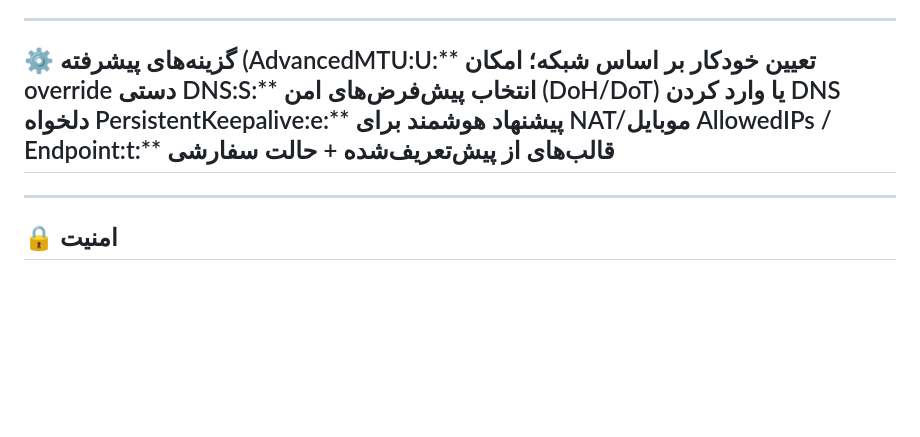
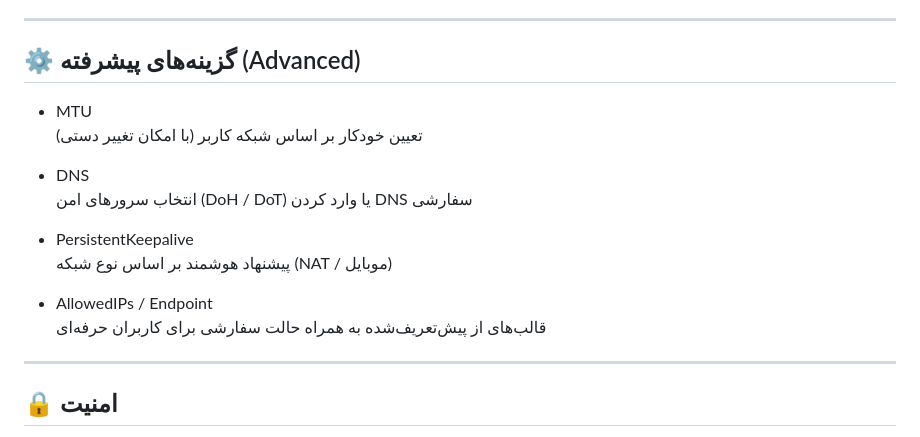
Before and after one commit to devartery/WireGuard, a Markdown page: README.md, the part around the change. GitHub-like rendering; blank space fills up the shorter version.

```diff
--- a/README.md
+++ b/README.md
@@ -38,7 +38,19 @@
 
 ---
 
-## ⚙️ گزینه‌های پیشرفته (AdvancedMTU:U:** تعیین خودکار بر اساس شبکه؛ امکان override دستی DNS:S:** انتخاب پیش‌فرض‌های امن (DoH/DoT) یا وارد کردن DNS دلخواه PersistentKeepalive:e:** پیشنهاد هوشمند برای NAT/موبایل AllowedIPs / Endpoint:t:** قالب‌های از پیش‌تعریف‌شده + حالت سفارشی
+## ⚙️ گزینه‌های پیشرفته (Advanced)
+
+- MTU
+  تعیین خودکار بر اساس شبکه کاربر (با امکان تغییر دستی)
+
+- DNS
+  انتخاب سرورهای امن (DoH / DoT) یا وارد کردن DNS سفارشی
+
+- PersistentKeepalive
+  پیشنهاد هوشمند بر اساس نوع شبکه (NAT / موبایل)
+
+- AllowedIPs / Endpoint
+  قالب‌های از پیش‌تعریف‌شده به همراه حالت سفارشی برای کاربران حرفه‌ای
 
 ---
 
```
